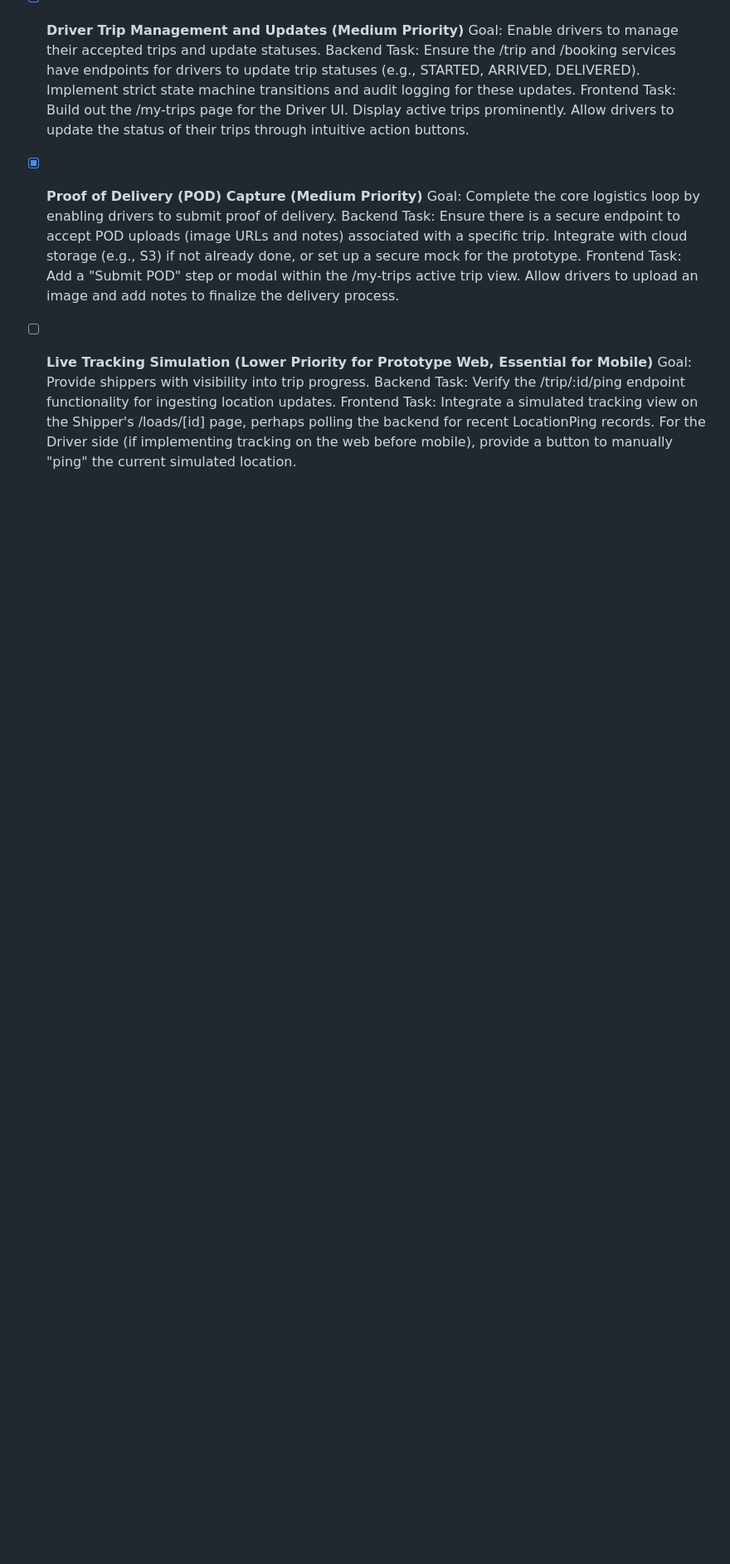
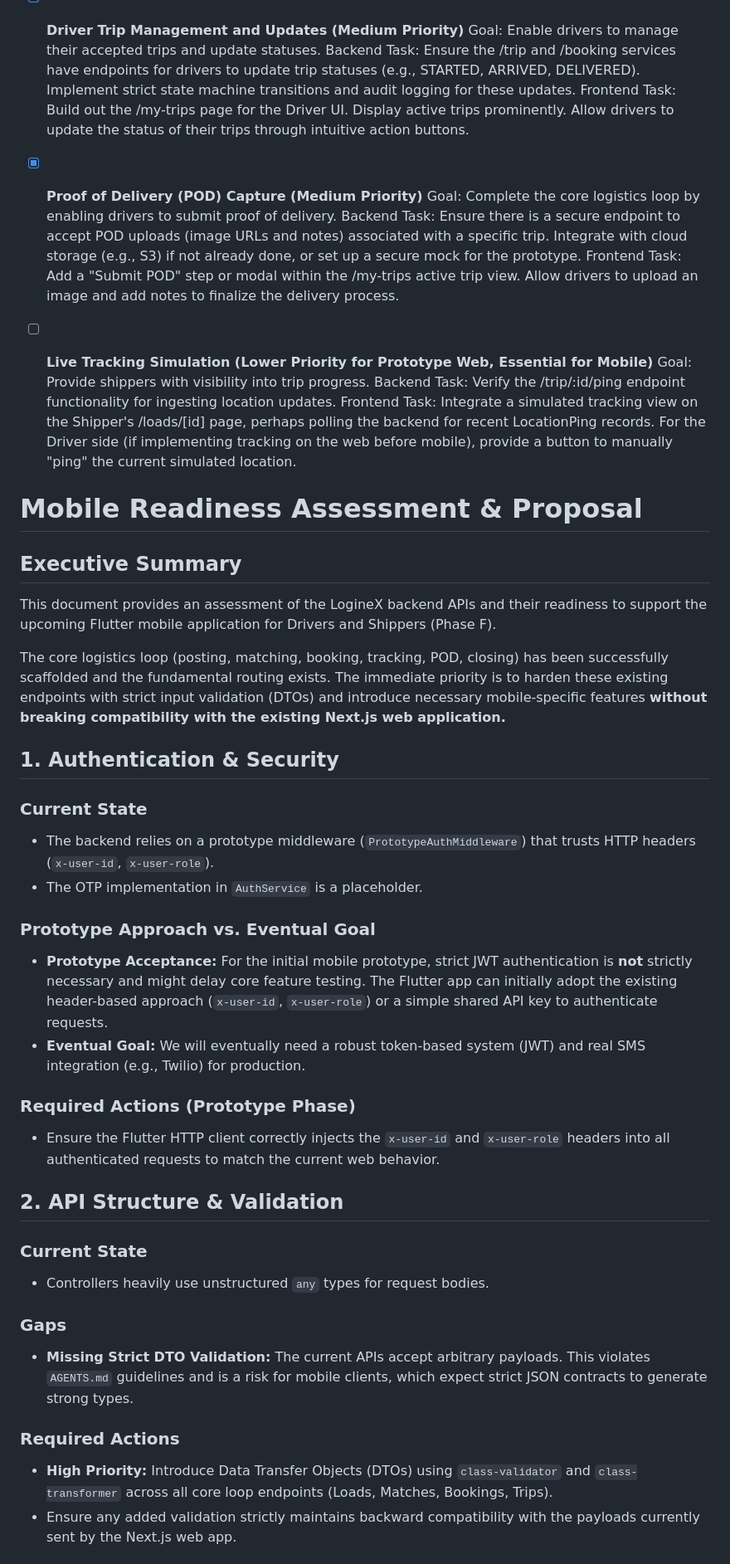
Before and after one commit to ParkerOP/loginex-prototype, a Markdown page: AGENTS.md, the part around one of its changes. Shown at 83% size. Drawn GitHub-style; blank space fills up the shorter version.

Commit message:
initial commit

```diff
--- a/AGENTS.md
+++ b/AGENTS.md
@@ -474,3 +474,34 @@ Based on the implemented features and the guidelines set forth in AGENTS.md, her
   Goal: Provide shippers with visibility into trip progress.
   Backend Task: Verify the /trip/:id/ping endpoint functionality for ingesting location updates.
   Frontend Task: Integrate a simulated tracking view on the Shipper's /loads/[id] page, perhaps polling the backend for recent LocationPing records. For the Driver side (if implementing tracking on the web before mobile), provide a button to manually "ping" the current simulated location.
+
+# Mobile Readiness Assessment & Proposal
+
+## Executive Summary
+This document provides an assessment of the LogineX backend APIs and their readiness to support the upcoming Flutter mobile application for Drivers and Shippers (Phase F).
+
+The core logistics loop (posting, matching, booking, tracking, POD, closing) has been successfully scaffolded and the fundamental routing exists. The immediate priority is to harden these existing endpoints with strict input validation (DTOs) and introduce necessary mobile-specific features **without breaking compatibility with the existing Next.js web application.**
+
+## 1. Authentication & Security
+### Current State
+- The backend relies on a prototype middleware (`PrototypeAuthMiddleware`) that trusts HTTP headers (`x-user-id`, `x-user-role`).
+- The OTP implementation in `AuthService` is a placeholder.
+
+### Prototype Approach vs. Eventual Goal
+- **Prototype Acceptance:** For the initial mobile prototype, strict JWT authentication is **not** strictly necessary and might delay core feature testing. The Flutter app can initially adopt the existing header-based approach (`x-user-id`, `x-user-role`) or a simple shared API key to authenticate requests.
+- **Eventual Goal:** We will eventually need a robust token-based system (JWT) and real SMS integration (e.g., Twilio) for production.
+
+### Required Actions (Prototype Phase)
+- Ensure the Flutter HTTP client correctly injects the `x-user-id` and `x-user-role` headers into all authenticated requests to match the current web behavior.
+
+## 2. API Structure & Validation
+### Current State
+- Controllers heavily use unstructured `any` types for request bodies.
+
+### Gaps
+- **Missing Strict DTO Validation:** The current APIs accept arbitrary payloads. This violates `AGENTS.md` guidelines and is a risk for mobile clients, which expect strict JSON contracts to generate strong types.
+
+### Required Actions
+- **High Priority:** Introduce Data Transfer Objects (DTOs) using `class-validator` and `class-transformer` across all core loop endpoints (Loads, Matches, Bookings, Trips).
+- Ensure any added validation strictly maintains backward compatibility with the payloads currently sent by the Next.js web app.
+
```
Also changed, not shown: other parts of AGENTS.md (+18 -0 lines).
